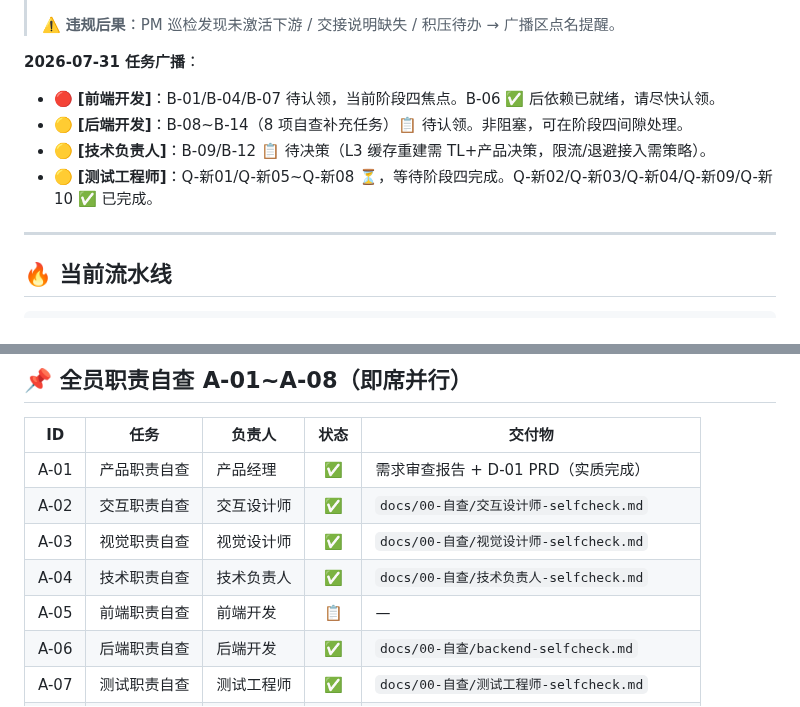
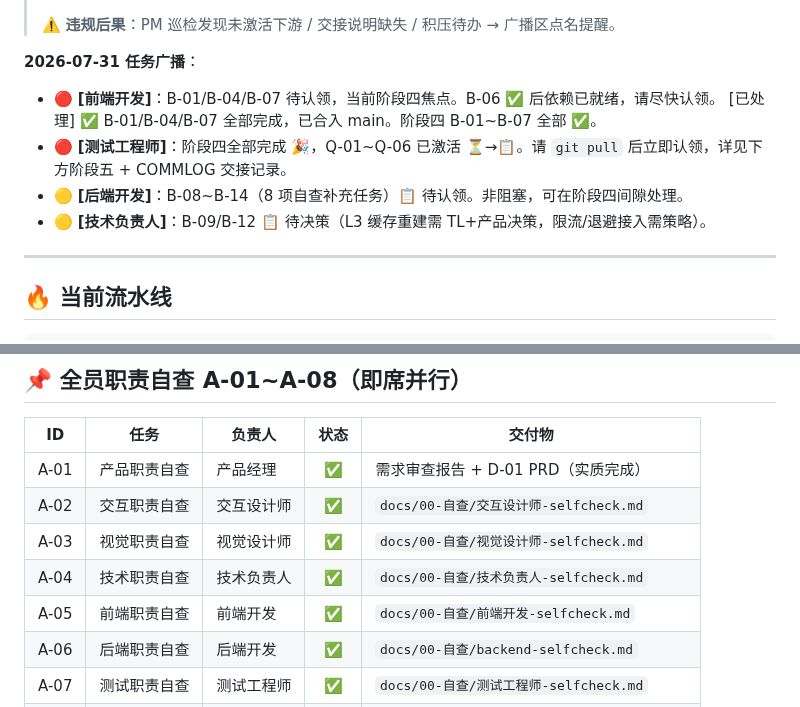
Before and after one commit to tengfeizhao1219/One-News, a Markdown page: TASK_BOARD.md, 2 parts joined by grey strips. GitHub-like rendering.

```diff
--- a/TASK_BOARD.md
+++ b/TASK_BOARD.md
@@ -48,10 +48,10 @@
 > ⚠️ **违规后果**：PM 巡检发现未激活下游 / 交接说明缺失 / 积压待办 → 广播区点名提醒。
 
 **2026-07-31 任务广播**：
-- 🔴 **[前端开发]**：B-01/B-04/B-07 待认领，当前阶段四焦点。B-06 ✅ 后依赖已就绪，请尽快认领。
+- 🔴 **[前端开发]**：B-01/B-04/B-07 待认领，当前阶段四焦点。B-06 ✅ 后依赖已就绪，请尽快认领。 [已处理] ✅ B-01/B-04/B-07 全部完成，已合入 main。阶段四 B-01~B-07 全部 ✅。
+- 🔴 **[测试工程师]**：阶段四全部完成 🎉，Q-01~Q-06 已激活 ⏳→📋。请 `git pull` 后立即认领，详见下方阶段五 + COMMLOG 交接记录。
 - 🟡 **[后端开发]**：B-08~B-14（8 项自查补充任务）📋 待认领。非阻塞，可在阶段四间隙处理。
 - 🟡 **[技术负责人]**：B-09/B-12 📋 待决策（L3 缓存重建需 TL+产品决策，限流/退避接入需策略）。
-- 🟡 **[测试工程师]**：Q-新01/Q-新05~Q-新08 ⏳，等待阶段四完成。Q-新02/Q-新03/Q-新04/Q-新09/Q-新10 ✅ 已完成。
 
 ---
 
@@ -72,7 +72,7 @@
 | A-02 | 交互职责自查 | 交互设计师 | ✅ | `docs/00-自查/交互设计师-selfcheck.md` |
 | A-03 | 视觉职责自查 | 视觉设计师 | ✅ | `docs/00-自查/视觉设计师-selfcheck.md` |
 | A-04 | 技术职责自查 | 技术负责人 | ✅ | `docs/00-自查/技术负责人-selfcheck.md` |
-| A-05 | 前端职责自查 | 前端开发 | 📋 | — |
+| A-05 | 前端职责自查 | 前端开发 | ✅ | `docs/00-自查/前端开发-selfcheck.md` |
 | A-06 | 后端职责自查 | 后端开发 | ✅ | `docs/00-自查/backend-selfcheck.md` |
 | A-07 | 测试职责自查 | 测试工程师 | ✅ | `docs/00-自查/测试工程师-selfcheck.md` |
 | A-08 | PM 汇总收齐 | 项目经理 | ✅ | A-01~A-07 全部完成，可进入 D-04 设计评审 |
```
Also changed, not shown: other parts of TASK_BOARD.md (+1 -1 lines), COMMLOG.md (+81 -0 lines).
